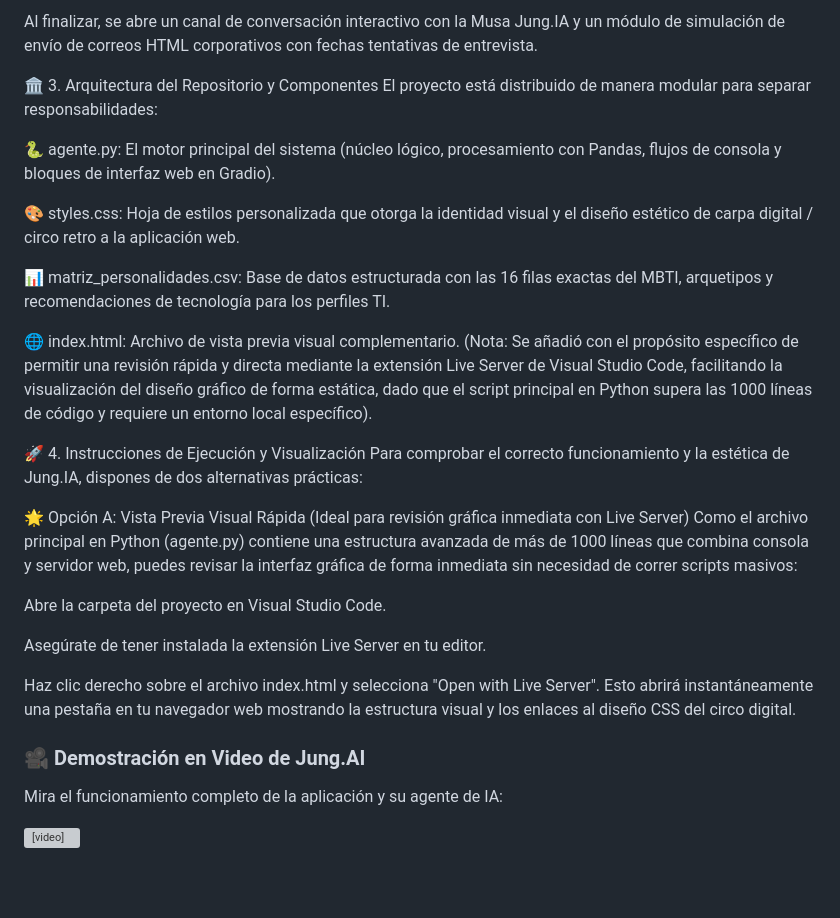
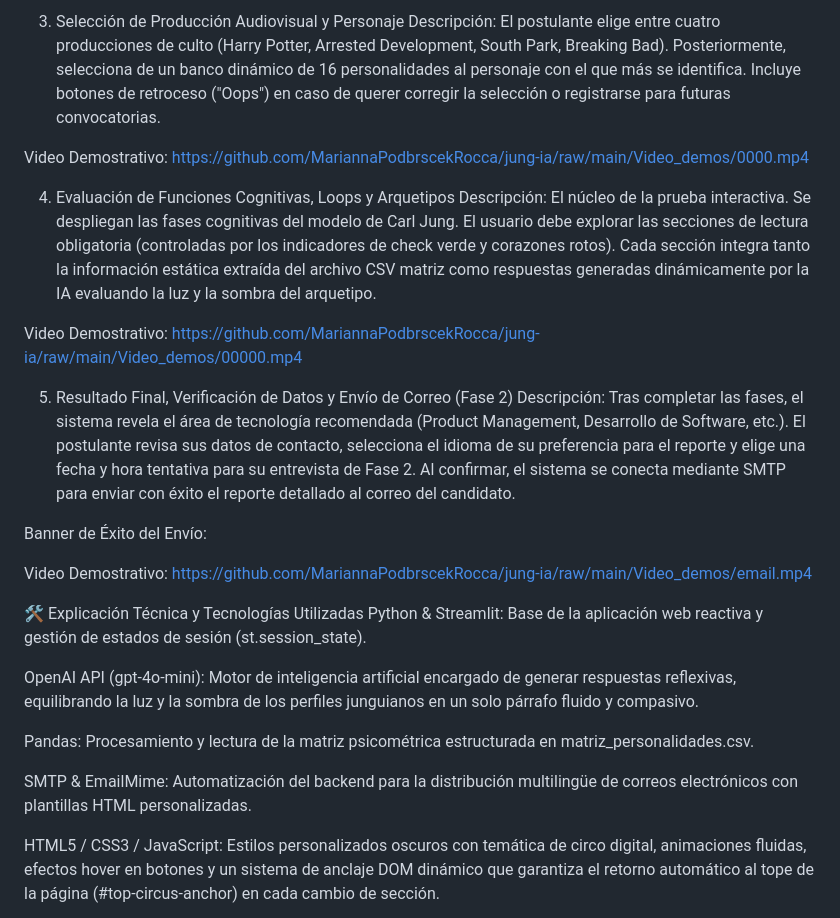
Before and after one commit to MariannaPodbrscekRocca/jung-ia, a Markdown page: README.md, the part around one of its changes. Drawn GitHub-style; blank space fills up the shorter version; grey boxes are pictures that could not be loaded.

```diff
--- a/README.md
+++ b/README.md
@@ -53,33 +60,31 @@ Se integró en todas las pantallas la opción permanente de retorno y reinicio p
 
-Al finalizar, se abre un canal de conversación interactivo con la Musa Jung.IA y un módulo de simulación de envío de correos HTML corporativos con fechas tentativas de entrevista.
+3. Selección de Producción Audiovisual y Personaje
+Descripción: El postulante elige entre cuatro producciones de culto (Harry Potter, Arrested Development, South Park, Breaking Bad). Posteriormente, selecciona de un banco dinámico de 16 personalidades al personaje con el que más se identifica. Incluye botones de retroceso ("Oops") en caso de querer corregir la selección o registrarse para futuras convocatorias.
 
-🏛️ 3. Arquitectura del Repositorio y Componentes
-El proyecto está distribuido de manera modular para separar responsabilidades:
+Video Demostrativo:
+https://github.com/MariannaPodbrscekRocca/jung-ia/raw/main/Video_demos/0000.mp4
 
-🐍 agente.py: El motor principal del sistema (núcleo lógico, procesamiento con Pandas, flujos de consola y bloques de interfaz web en Gradio).
+4. Evaluación de Funciones Cognitivas, Loops y Arquetipos
+Descripción: El núcleo de la prueba interactiva. Se despliegan las fases cognitivas del modelo de Carl Jung. El usuario debe explorar las secciones de lectura obligatoria (controladas por los indicadores de check verde y corazones rotos). Cada sección integra tanto la información estática extraída del archivo CSV matriz como respuestas generadas dinámicamente por la IA evaluando la luz y la sombra del arquetipo.
 
-🎨 styles.css: Hoja de estilos personalizada que otorga la identidad visual y el diseño estético de carpa digital / circo retro a la aplicación web.
+Video Demostrativo:
+https://github.com/MariannaPodbrscekRocca/jung-ia/raw/main/Video_demos/00000.mp4
 
-📊 matriz_personalidades.csv: Base de datos estructurada con las 16 filas exactas del MBTI, arquetipos y recomendaciones de tecnología para los perfiles TI.
+5. Resultado Final, Verificación de Datos y Envío de Correo (Fase 2)
+Descripción: Tras completar las fases, el sistema revela el área de tecnología recomendada (Product Management, Desarrollo de Software, etc.). El postulante revisa sus datos de contacto, selecciona el idioma de su preferencia para el reporte y elige una fecha y hora tentativa para su entrevista de Fase 2. Al confirmar, el sistema se conecta mediante SMTP para enviar con éxito el reporte detallado al correo del candidato.
 
-🌐 index.html: Archivo de vista previa visual complementario. (Nota: Se añadió con el propósito específico de permitir una revisión rápida y directa mediante la extensión Live Server de Visual Studio Code, facilitando la visualización del diseño gráfico de forma estática, dado que el script principal en Python supera las 1000 líneas de código y requiere un entorno local específico).
+Banner de Éxito del Envío:
 
-🚀 4. Instrucciones de Ejecución y Visualización
-Para comprobar el correcto funcionamiento y la estética de Jung.IA, dispones de dos alternativas prácticas:
+Video Demostrativo:
+https://github.com/MariannaPodbrscekRocca/jung-ia/raw/main/Video_demos/email.mp4
 
-🌟 Opción A: Vista Previa Visual Rápida (Ideal para revisión gráfica inmediata con Live Server)
-Como el archivo principal en Python (agente.py) contiene una estructura avanzada de más de 1000 líneas que combina consola y servidor web, puedes revisar la interfaz gráfica de forma inmediata sin necesidad de correr scripts masivos:
+🛠️ Explicación Técnica y Tecnologías Utilizadas
+Python & Streamlit: Base de la aplicación web reactiva y gestión de estados de sesión (st.session_state).
 
-Abre la carpeta del proyecto en Visual Studio Code.
+OpenAI API (gpt-4o-mini): Motor de inteligencia artificial encargado de generar respuestas reflexivas, equilibrando la luz y la sombra de los perfiles junguianos en un solo párrafo fluido y compasivo.
 
-Asegúrate de tener instalada la extensión Live Server en tu editor.
+Pandas: Procesamiento y lectura de la matriz psicométrica estructurada en matriz_personalidades.csv.
 
-Haz clic derecho sobre el archivo index.html y selecciona "Open with Live Server". Esto abrirá instantáneamente una pestaña en tu navegador web mostrando la estructura visual y los enlaces al diseño CSS del circo digital.
+SMTP & EmailMime: Automatización del backend para la distribución multilingüe de correos electrónicos con plantillas HTML personalizadas.
 
-<h3>🎥 Demostración en Video de Jung.AI</h3>
-<p>Mira el funcionamiento completo de la aplicación y su agente de IA:</p>
-
-<video width="100%" controls>
-  <source src="video_demos/telefono_mail.mp4" type="video/mp4">
-  Tu navegador no soporta la reproducción de videos.
-</video>
+HTML5 / CSS3 / JavaScript: Estilos personalizados oscuros con temática de circo digital, animaciones fluidas, efectos hover en botones y un sistema de anclaje DOM dinámico que garantiza el retorno automático al tope de la página (#top-circus-anchor) en cada cambio de sección.
```
Also changed, not shown: other parts of README.md (+35 -28 lines).
